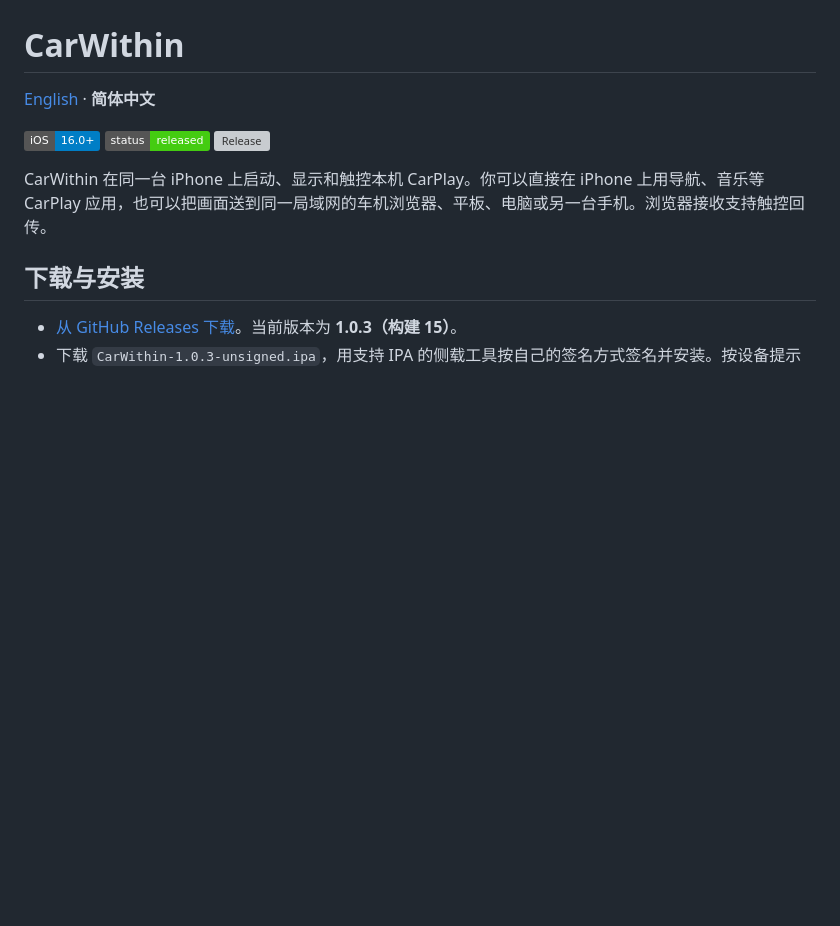
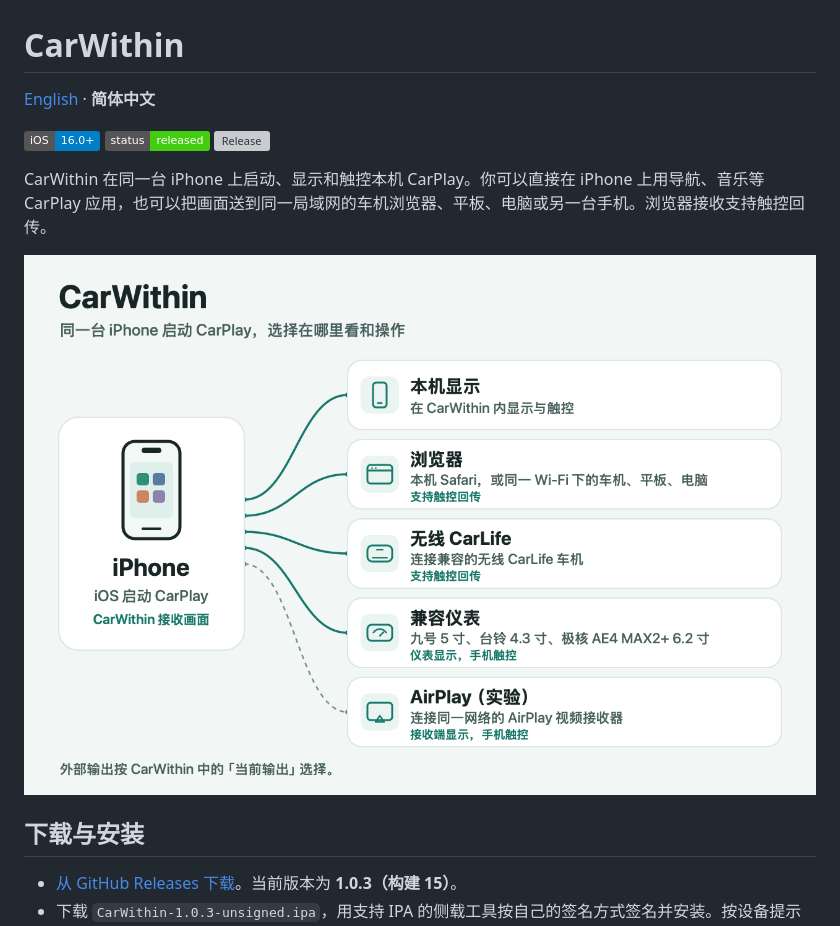
Before and after one commit to Boos4721/CarWithin, a Markdown page: README.md, the part around the change. Rendered like a GitHub page; pictures changed too: docs/images/carwithin-connections-zh.png (added); badges without logos; blank space fills up the shorter version; grey boxes are pictures that could not be loaded.

```diff
--- a/README.md
+++ b/README.md
@@ -5,6 +5,8 @@
 [![Platform: iOS 16.0+](https://img.shields.io/badge/iOS-16.0%2B-blue)](#下载与安装) [![Status: released](https://img.shields.io/badge/status-released-brightgreen)](#快速开始) [![Release](https://img.shields.io/github/v/release/xmz28/CarWithin?label=release)](https://github.com/xmz28/CarWithin/releases/latest)
 
 CarWithin 在同一台 iPhone 上启动、显示和触控本机 CarPlay。你可以直接在 iPhone 上用导航、音乐等 CarPlay 应用，也可以把画面送到同一局域网的车机浏览器、平板、电脑或另一台手机。浏览器接收支持触控回传。
+
+![CarWithin 连接示意图：iPhone 本机显示，也可输出到浏览器、无线 CarLife、兼容仪表或实验性 AirPlay。](docs/images/carwithin-connections-zh.png)
 
 ## 下载与安装
 
```
Also changed, not shown: README.en.md (+2 -0 lines), README.zh-CN.md (+2 -0 lines), docs/images/carwithin-connections-en.png (added).
